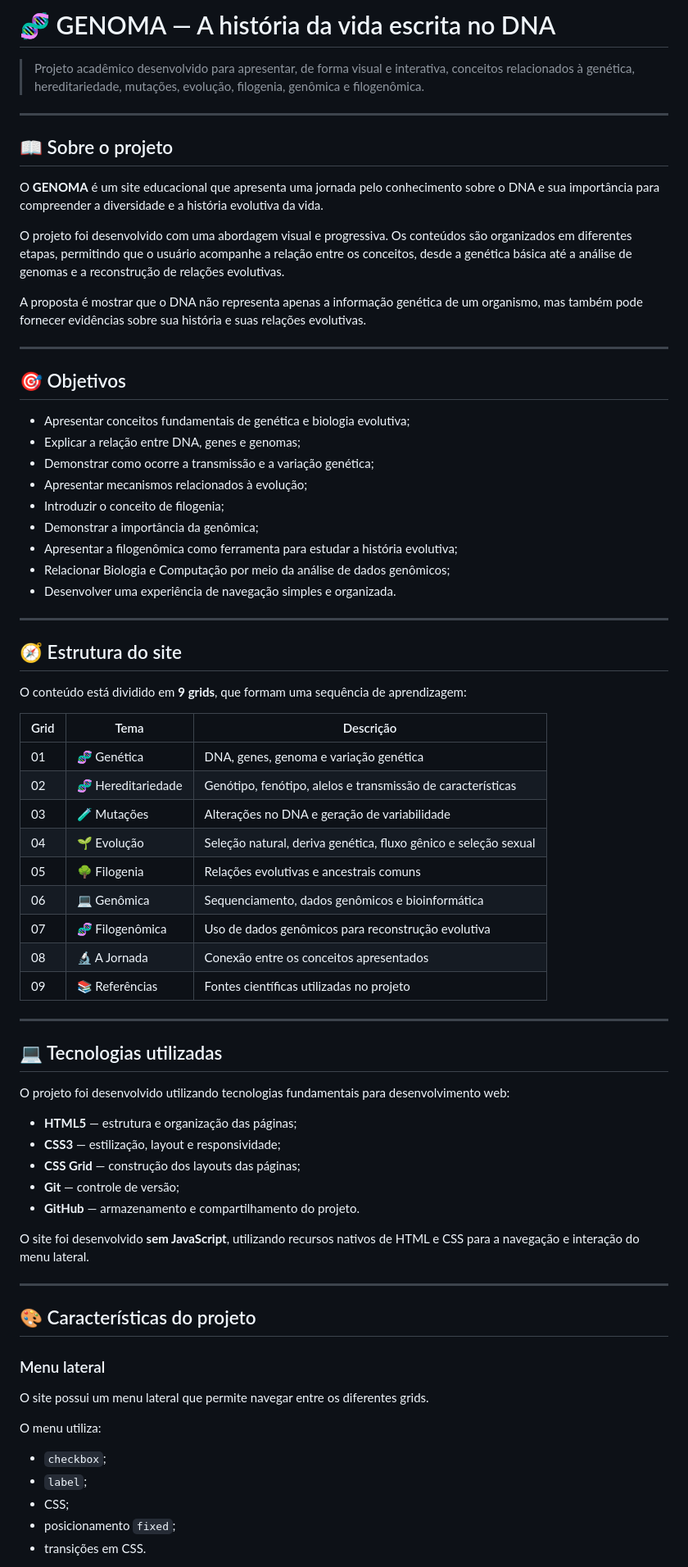
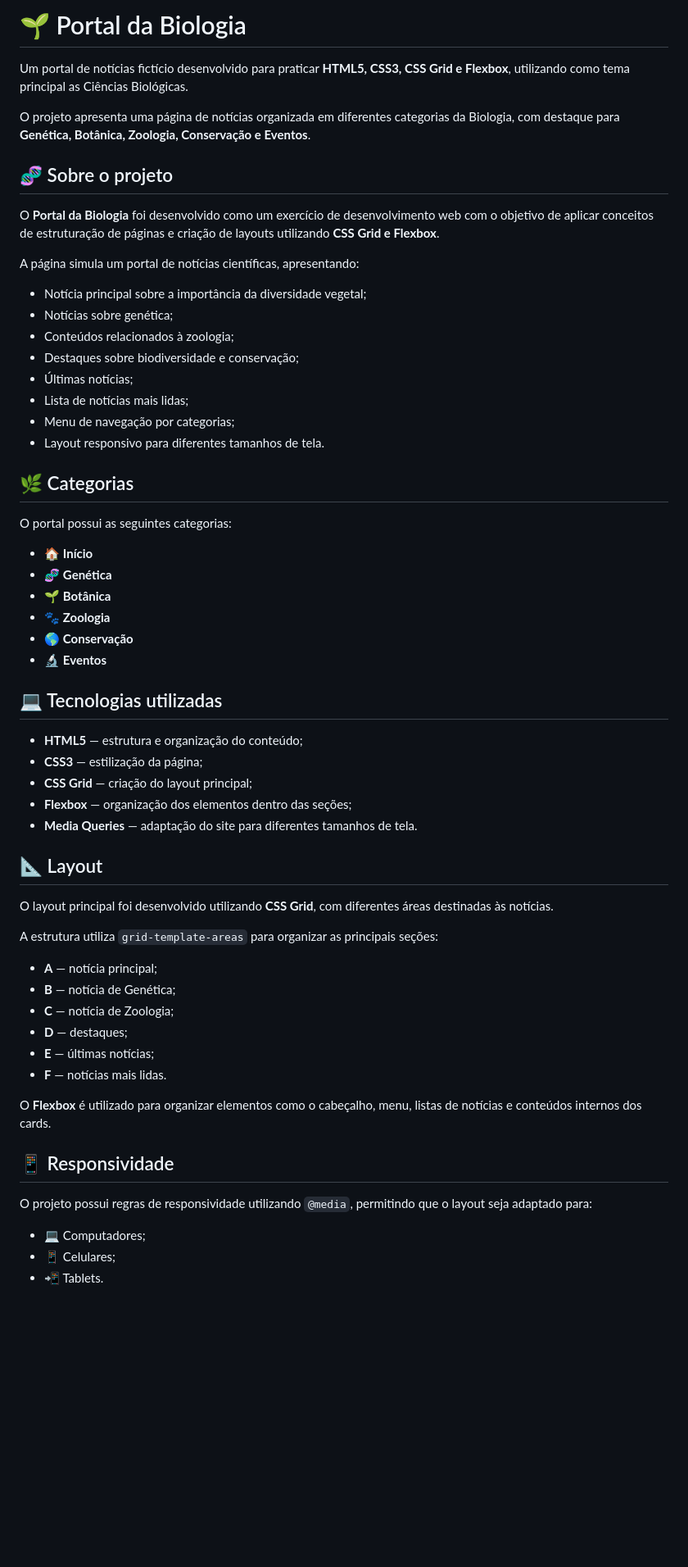
Before and after one commit to agathacris231894-design/DWEB, a Markdown page: Atividade4/README.md, the part around one of its changes. Shown at 82% size. Drawn GitHub-style; blank space fills up the shorter version.

```diff
--- a/Atividade4/README.md
+++ b/Atividade4/README.md
@@ -1,76 +1,63 @@
-# 🧬 GENOMA — A história da vida escrita no DNA
+# 🌱 Portal da Biologia
 
-> Projeto acadêmico desenvolvido para apresentar, de forma visual e interativa, conceitos relacionados à genética, hereditariedade, mutações, evolução, filogenia, genômica e filogenômica.
+Um portal de notícias fictício desenvolvido para praticar **HTML5, CSS3, CSS Grid e Flexbox**, utilizando como tema principal as Ciências Biológicas.
 
----
+O projeto apresenta uma página de notícias organizada em diferentes categorias da Biologia, com destaque para **Genética, Botânica, Zoologia, Conservação e Eventos**.
 
-## 📖 Sobre o projeto
+## 🧬 Sobre o projeto
 
-O **GENOMA** é um site educacional que apresenta uma jornada pelo conhecimento sobre o DNA e sua importância para compreender a diversidade e a história evolutiva da vida.
+O **Portal da Biologia** foi desenvolvido como um exercício de desenvolvimento web com o objetivo de aplicar conceitos de estruturação de páginas e criação de layouts utilizando **CSS Grid e Flexbox**.
 
-O projeto foi desenvolvido com uma abordagem visual e progressiva. Os conteúdos são organizados em diferentes etapas, permitindo que o usuário acompanhe a relação entre os conceitos, desde a genética básica até a análise de genomas e a reconstrução de relações evolutivas.
+A página simula um portal de notícias científicas, apresentando:
 
-A proposta é mostrar que o DNA não representa apenas a informação genética de um organismo, mas também pode fornecer evidências sobre sua história e suas relações evolutivas.
+* Notícia principal sobre a importância da diversidade vegetal;
+* Notícias sobre genética;
+* Conteúdos relacionados à zoologia;
+* Destaques sobre biodiversidade e conservação;
+* Últimas notícias;
+* Lista de notícias mais lidas;
+* Menu de navegação por categorias;
+* Layout responsivo para diferentes tamanhos de tela.
 
----
+## 🌿 Categorias
 
-## 🎯 Objetivos
+O portal possui as seguintes categorias:
 
-* Apresentar conceitos fundamentais de genética e biologia evolutiva;
-* Explicar a relação entre DNA, genes e genomas;
-* Demonstrar como ocorre a transmissão e a variação genética;
-* Apresentar mecanismos relacionados à evolução;
-* Introduzir o conceito de filogenia;
-* Demonstrar a importância da genômica;
-* Apresentar a filogenômica como ferramenta para estudar a história evolutiva;
-* Relacionar Biologia e Computação por meio da análise de dados genômicos;
-* Desenvolver uma experiência de navegação simples e organizada.
-
----
-
-## 🧭 Estrutura do site
-
-O conteúdo está dividido em **9 grids**, que formam uma sequência de aprendizagem:
-
-| Grid | Tema               | Descrição                                                       |
-| ---- | ------------------ | --------------------------------------------------------------- |
-| 01   | 🧬 Genética        | DNA, genes, genoma e variação genética                          |
-| 02   | 🧬 Hereditariedade | Genótipo, fenótipo, alelos e transmissão de características     |
-| 03   | 🧪 Mutações        | Alterações no DNA e geração de variabilidade                    |
-| 04   | 🌱 Evolução        | Seleção natural, deriva genética, fluxo gênico e seleção sexual |
-| 05   | 🌳 Filogenia       | Relações evolutivas e ancestrais comuns                         |
-| 06   | 💻 Genômica        | Sequenciamento, dados genômicos e bioinformática                |
-| 07   | 🧬 Filogenômica    | Uso de dados genômicos para reconstrução evolutiva              |
-| 08   | 🔬 A Jornada       | Conexão entre os conceitos apresentados                         |
-| 09   | 📚 Referências     | Fontes científicas utilizadas no projeto                        |
-
----
+* 🏠 **Início**
+* 🧬 **Genética**
+* 🌱 **Botânica**
+* 🐾 **Zoologia**
+* 🌎 **Conservação**
+* 🔬 **Eventos**
 
 ## 💻 Tecnologias utilizadas
 
-O projeto foi desenvolvido utilizando tecnologias fundamentais para desenvolvimento web:
+* **HTML5** — estrutura e organização do conteúdo;
+* **CSS3** — estilização da página;
+* **CSS Grid** — criação do layout principal;
+* **Flexbox** — organização dos elementos dentro das seções;
+* **Media Queries** — adaptação do site para diferentes tamanhos de tela.
 
-* **HTML5** — estrutura e organização das páginas;
-* **CSS3** — estilização, layout e responsividade;
-* **CSS Grid** — construção dos layouts das páginas;
-* **Git** — controle de versão;
-* **GitHub** — armazenamento e compartilhamento do projeto.
+## 📐 Layout
 
-O site foi desenvolvido **sem JavaScript**, utilizando recursos nativos de HTML e CSS para a navegação e interação do menu lateral.
+O layout principal foi desenvolvido utilizando **CSS Grid**, com diferentes áreas destinadas às notícias.
 
----
+A estrutura utiliza `grid-template-areas` para organizar as principais seções:
 
-## 🎨 Características do projeto
+* **A** — notícia principal;
+* **B** — notícia de Genética;
+* **C** — notícia de Zoologia;
+* **D** — destaques;
+* **E** — últimas notícias;
+* **F** — notícias mais lidas.
 
-### Menu lateral
+O **Flexbox** é utilizado para organizar elementos como o cabeçalho, menu, listas de notícias e conteúdos internos dos cards.
 
-O site possui um menu lateral que permite navegar entre os diferentes grids.
+## 📱 Responsividade
 
-O menu utiliza:
+O projeto possui regras de responsividade utilizando `@media`, permitindo que o layout seja adaptado para:
 
-* `checkbox`;
-* `label`;
-* CSS;
-* posicionamento `fixed`;
-* transições em CSS.
+* 💻 Computadores;
+* 📱 Celulares;
+* 📲 Tablets.
 
```
Also changed, not shown: other parts of Atividade4/README.md (+24 -107 lines).
